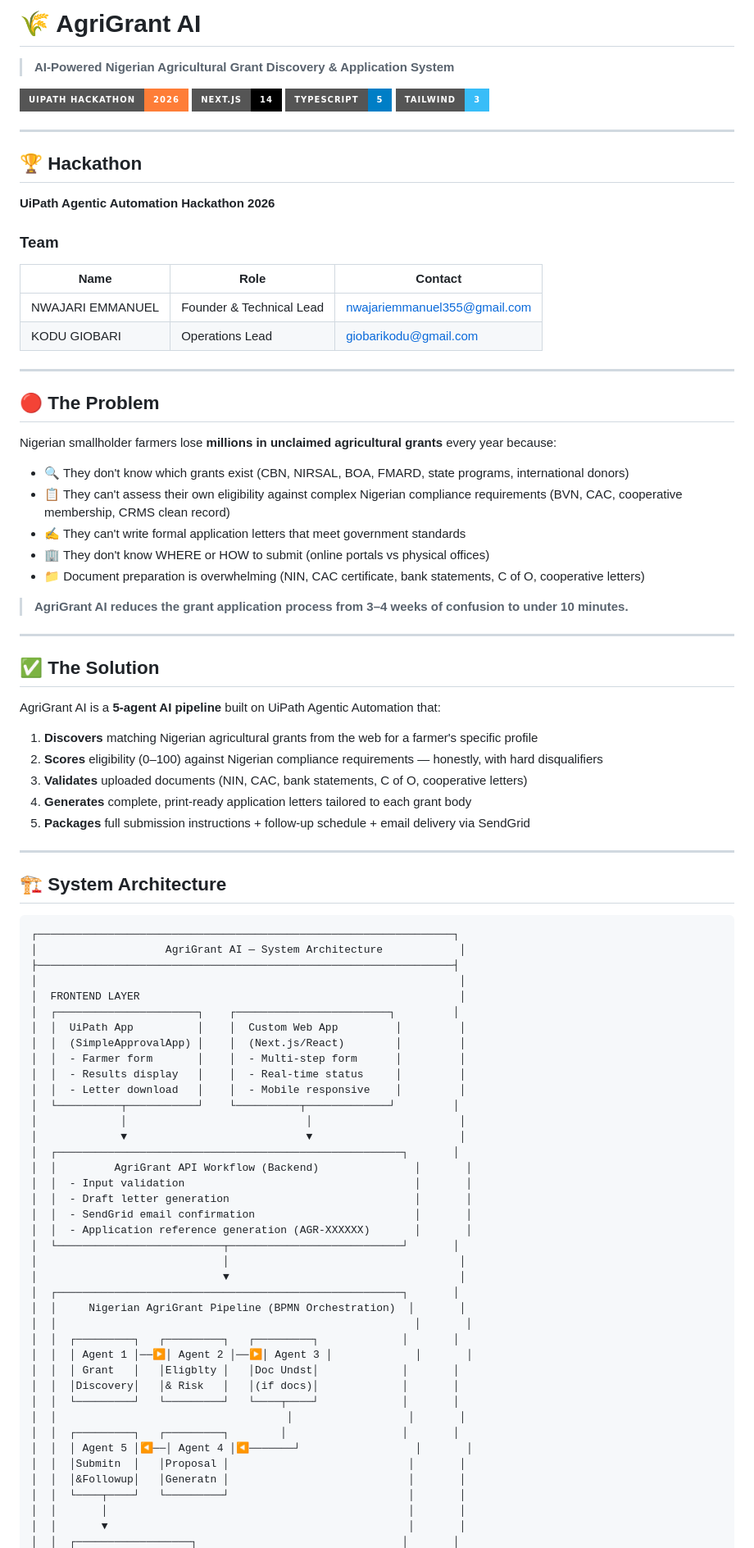
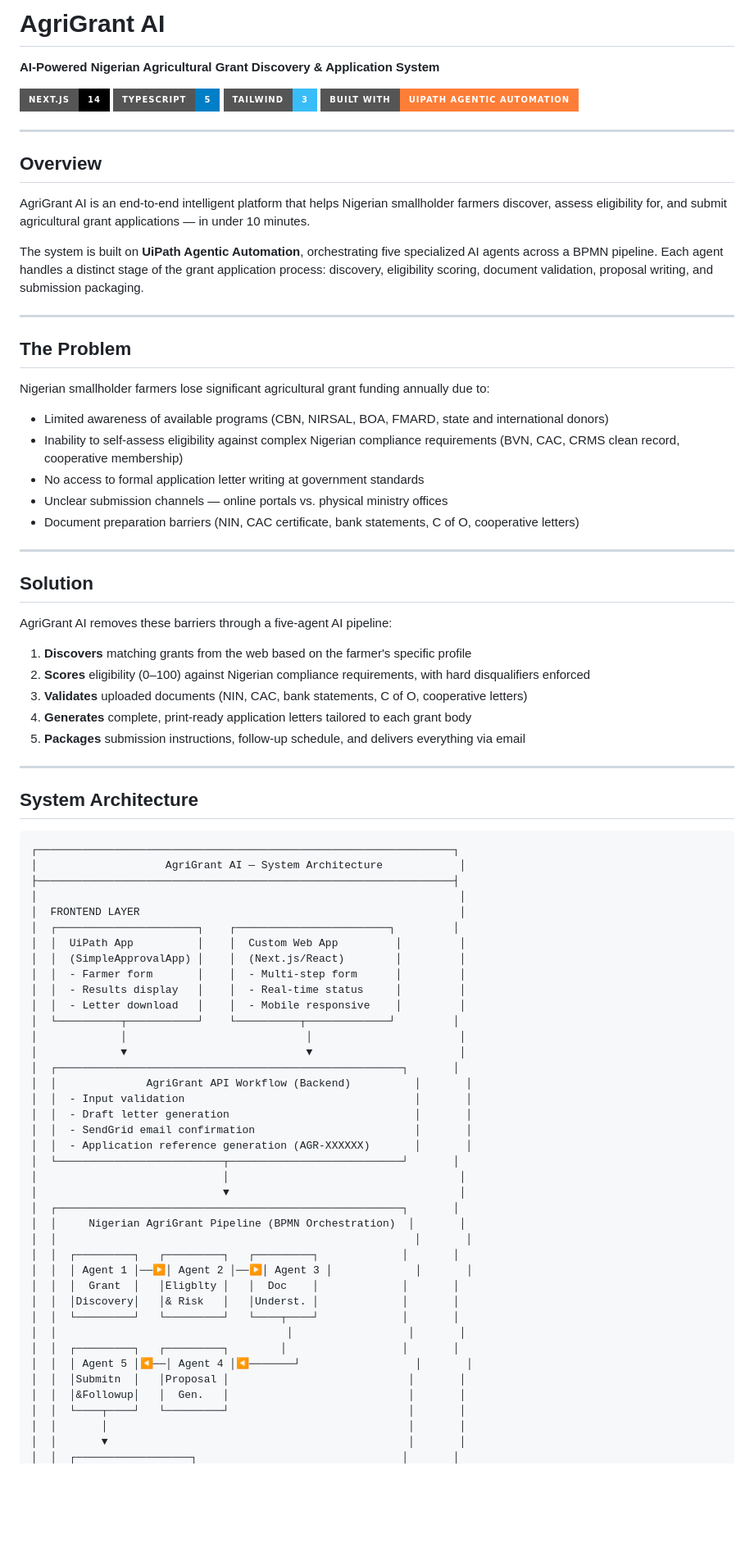
Before and after one commit to De-real-iManuel/AgriGrant-AI, a Markdown page: README.md, the part around one of its changes. Shown at 82% size. Drawn GitHub-style; badges without logos; blank space fills up the shorter version.

````diff
--- a/README.md
+++ b/README.md
@@ -1,53 +1,47 @@
-# 🌾 AgriGrant AI
+# AgriGrant AI
 
-> **AI-Powered Nigerian Agricultural Grant Discovery & Application System**
+**AI-Powered Nigerian Agricultural Grant Discovery & Application System**
 
-[![UiPath Hackathon 2026](https://img.shields.io/badge/UiPath%20Hackathon-2026-orange?style=for-the-badge)](https://uipath.com)
 [![Next.js](https://img.shields.io/badge/Next.js-14-black?style=for-the-badge&logo=next.js)](https://nextjs.org)
 [![TypeScript](https://img.shields.io/badge/TypeScript-5-blue?style=for-the-badge&logo=typescript)](https://typescriptlang.org)
 [![Tailwind CSS](https://img.shields.io/badge/Tailwind-3-38bdf8?style=for-the-badge&logo=tailwind-css)](https://tailwindcss.com)
+[![Built with UiPath](https://img.shields.io/badge/Built%20with-UiPath%20Agentic%20Automation-orange?style=for-the-badge)](https://uipath.com)
 
 ---
 
-## 🏆 Hackathon
+## Overview
 
-**UiPath Agentic Automation Hackathon 2026**
+AgriGrant AI is an end-to-end intelligent platform that helps Nigerian smallholder farmers discover, assess eligibility for, and submit agricultural grant applications — in under 10 minutes.
 
-### Team
-| Name | Role | Contact |
-|------|------|---------|
-| NWAJARI EMMANUEL | Founder & Technical Lead | nwajariemmanuel355@gmail.com |
-| KODU GIOBARI | Operations Lead | giobarikodu@gmail.com |
+The system is built on **UiPath Agentic Automation**, orchestrating five specialized AI agents across a BPMN pipeline. Each agent handles a distinct stage of the grant application process: discovery, eligibility scoring, document validation, proposal writing, and submission packaging.
 
 ---
 
-## 🔴 The Problem
+## The Problem
 
-Nigerian smallholder farmers lose **millions in unclaimed agricultural grants** every year because:
+Nigerian smallholder farmers lose significant agricultural grant funding annually due to:
 
-- 🔍 They don't know which grants exist (CBN, NIRSAL, BOA, FMARD, state programs, international donors)
-- 📋 They can't assess their own eligibility against complex Nigerian compliance requirements (BVN, CAC, cooperative membership, CRMS clean record)
-- ✍️ They can't write formal application letters that meet government standards
-- 🏢 They don't know WHERE or HOW to submit (online portals vs physical offices)
-- 📁 Document preparation is overwhelming (NIN, CAC certificate, bank statements, C of O, cooperative letters)
-
-> **AgriGrant AI reduces the grant application process from 3–4 weeks of confusion to under 10 minutes.**
+- Limited awareness of available programs (CBN, NIRSAL, BOA, FMARD, state and international donors)
+- Inability to self-assess eligibility against complex Nigerian compliance requirements (BVN, CAC, CRMS clean record, cooperative membership)
+- No access to formal application letter writing at government standards
+- Unclear submission channels — online portals vs. physical ministry offices
+- Document preparation barriers (NIN, CAC certificate, bank statements, C of O, cooperative letters)
 
 ---
 
-## ✅ The Solution
+## Solution
 
-AgriGrant AI is a **5-agent AI pipeline** built on UiPath Agentic Automation that:
+AgriGrant AI removes these barriers through a five-agent AI pipeline:
 
-1. **Discovers** matching Nigerian agricultural grants from the web for a farmer's specific profile
-2. **Scores** eligibility (0–100) against Nigerian compliance requirements — honestly, with hard disqualifiers
+1. **Discovers** matching grants from the web based on the farmer's specific profile
+2. **Scores** eligibility (0–100) against Nigerian compliance requirements, with hard disqualifiers enforced
 3. **Validates** uploaded documents (NIN, CAC, bank statements, C of O, cooperative letters)
 4. **Generates** complete, print-ready application letters tailored to each grant body
-5. **Packages** full submission instructions + follow-up schedule + email delivery via SendGrid
+5. **Packages** submission instructions, follow-up schedule, and delivers everything via email
 
 ---
 
-## 🏗️ System Architecture
+## System Architecture
 
 ```
 ┌─────────────────────────────────────────────────────────────────┐
@@ -65,7 +59,7 @@ AgriGrant AI is a **5-agent AI pipeline** built on UiPath Agentic Automation tha
 │             │                            │                       │
 │             ▼                            ▼                       │
 │  ┌──────────────────────────────────────────────────────┐       │
-│  │         AgriGrant API Workflow (Backend)               │       │
+│  │              AgriGrant API Workflow (Backend)          │       │
 │  │  - Input validation                                    │       │
 │  │  - Draft letter generation                             │       │
 │  │  - SendGrid email confirmation                         │       │
@@ -78,14 +72,14 @@ AgriGrant AI is a **5-agent AI pipeline** built on UiPath Agentic Automation tha
 │  │                                                        │       │
 │  │  ┌─────────┐   ┌─────────┐   ┌─────────┐             │       │
 │  │  │ Agent 1 │──▶│ Agent 2 │──▶│ Agent 3 │             │       │
-│  │  │ Grant   │   │Eligblty │   │Doc Undst│             │       │
-│  │  │Discovery│   │& Risk   │   │(if docs)│             │       │
+│  │  │  Grant  │   │Eligblty │   │  Doc    │             │       │
+│  │  │Discovery│   │& Risk   │   │Underst. │             │       │
 │  │  └─────────┘   └─────────┘   └────┬────┘             │       │
 │  │                                    │                  │       │
 │  │  ┌─────────┐   ┌─────────┐        │                  │       │
 │  │  │ Agent 5 │◀──│ Agent 4 │◀───────┘                  │       │
 │  │  │Submitn  │   │Proposal │                            │       │
-│  │  │&Followup│   │Generatn │                            │       │
+│  │  │&Followup│   │  Gen.   │                            │       │
 │  │  └────┬────┘   └─────────┘                            │       │
 │  │       │                                               │       │
 │  │       ▼                                               │       │
````
Also changed, not shown: other parts of README.md (+95 -111 lines).
